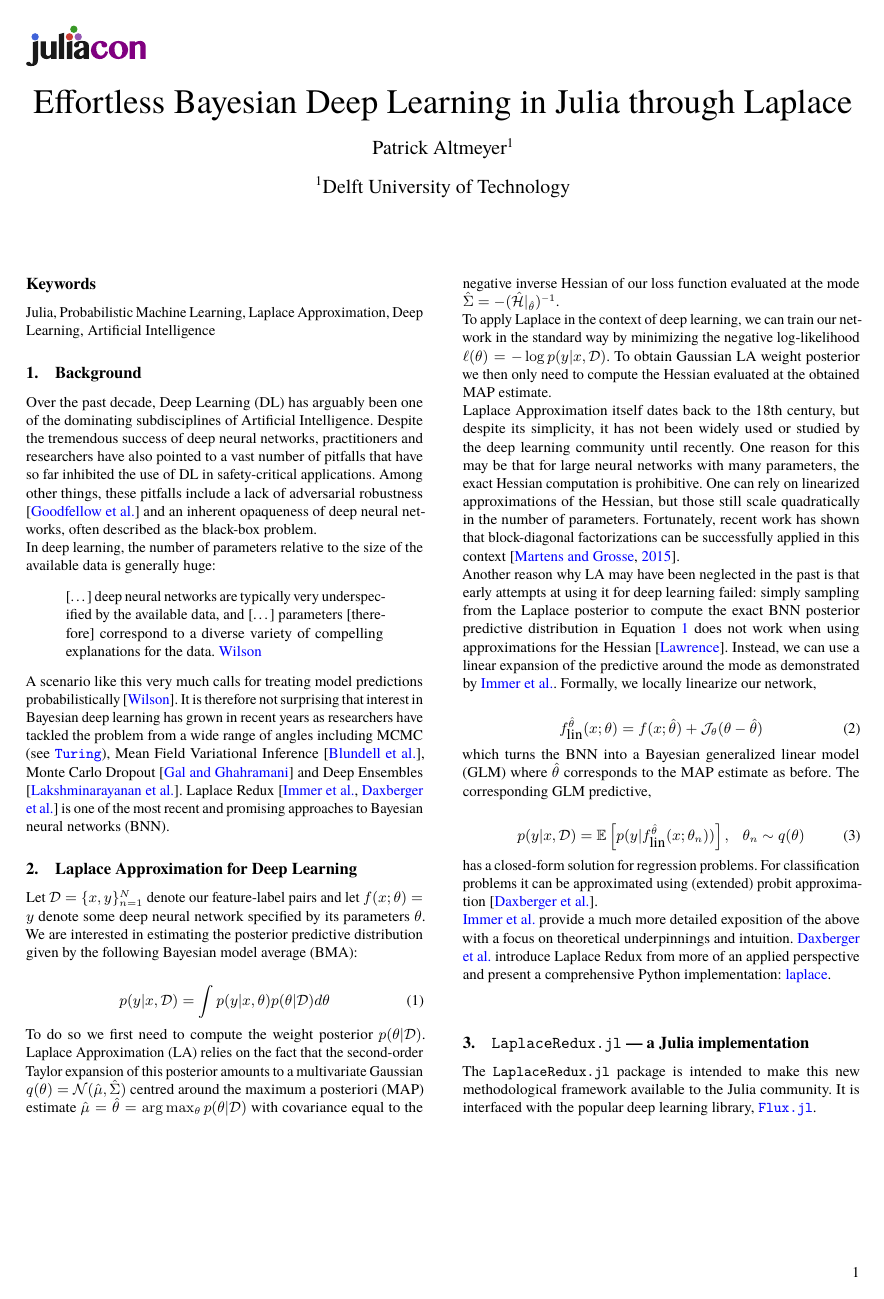
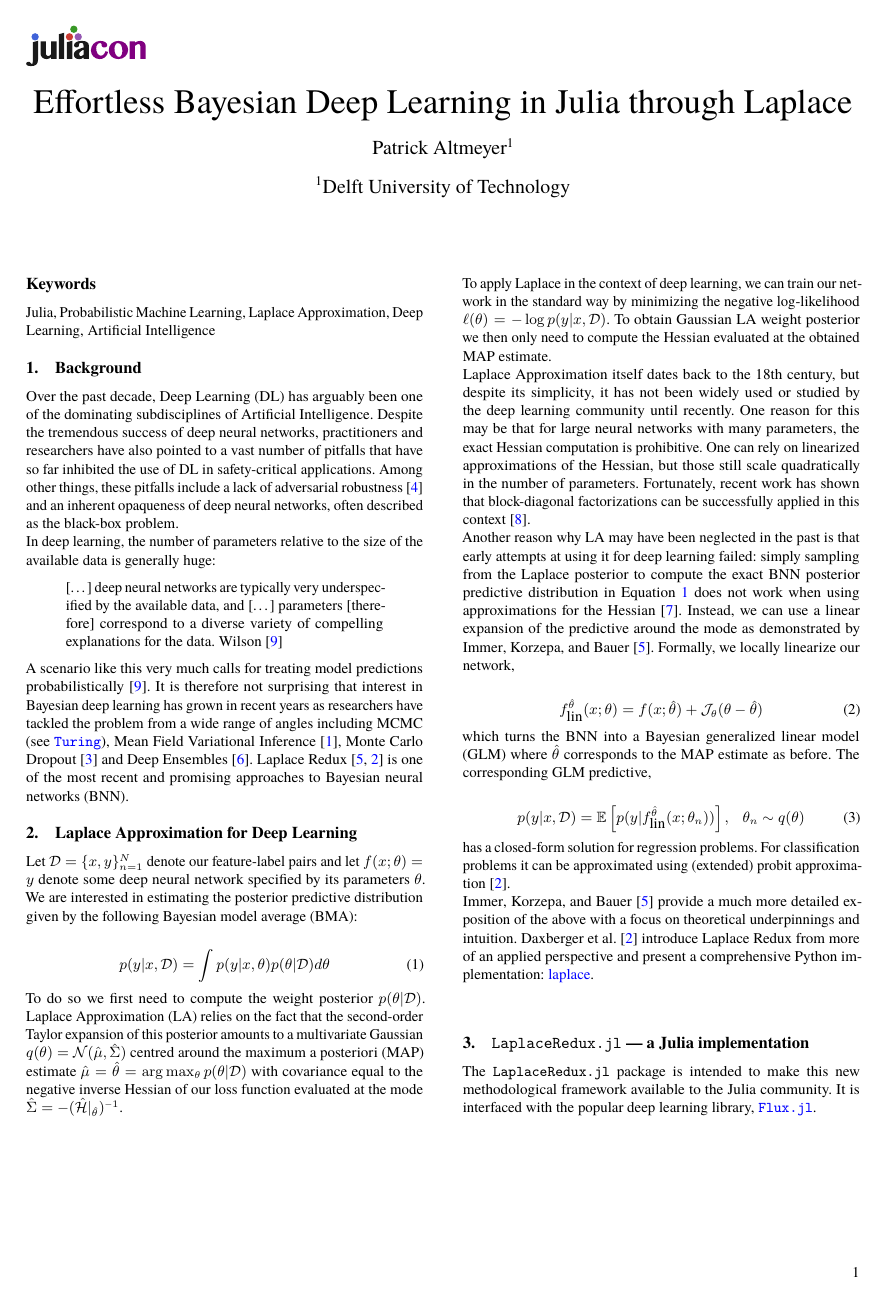
Before and after one commit to JuliaTrustworthyAI/LaplaceRedux.jl, a Quarto document (paper/src/paper.qmd): page 1 of 2. The pictures show the output file paper/src/paper.pdf that the author committed with the source.

```diff
--- a/paper/src/paper.qmd
+++ b/paper/src/paper.qmd
@@ -48,7 +48,7 @@
 > [...] deep neural networks are typically very underspecified by the available data, and [...] parameters [therefore] correspond to a diverse variety of compelling explanations for the data.
 > @wilson2020case
 
-A scenario like this very much calls for treating model predictions probabilistically [@wilson2020case]. It is therefore not surprising that interest in Bayesian deep learning has grown in recent years as researchers have tackled the problem from a wide range of angles including MCMC (see [`Turing`](https://turing.ml/dev/tutorials/03-bayesian-neural-network/)), Mean Field Variational Inference [@blundell2015weight], Monte Carlo Dropout [@gal2016dropout] and Deep Ensembles [@lakshminarayanan2016simple]. Laplace Redux [@immer2020improving,@daxberger2021laplace] is one of the most recent and promising approaches to Bayesian neural networks (BNN).
+A scenario like this very much calls for treating model predictions probabilistically [@wilson2020case]. It is therefore not surprising that interest in Bayesian deep learning has grown in recent years as researchers have tackled the problem from a wide range of angles including MCMC (see [`Turing`](https://turing.ml/dev/tutorials/03-bayesian-neural-network/)), Mean Field Variational Inference [@blundell2015weight], Monte Carlo Dropout [@gal2016dropout] and Deep Ensembles [@lakshminarayanan2016simple]. Laplace Redux [@immer2020improving;@daxberger2021laplace] is one of the most recent and promising approaches to Bayesian neural networks (BNN).
 
 # Laplace Approximation for Deep Learning {#sec-body}
 
```
Also changed, not shown: paper/paper.pdf, paper/src/paper.pdf, paper/src/paper.tex, 2 other files.
